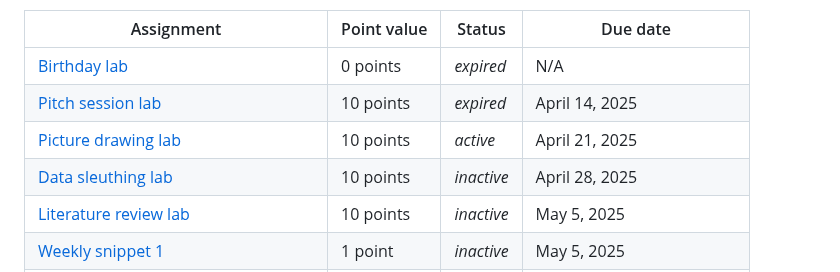
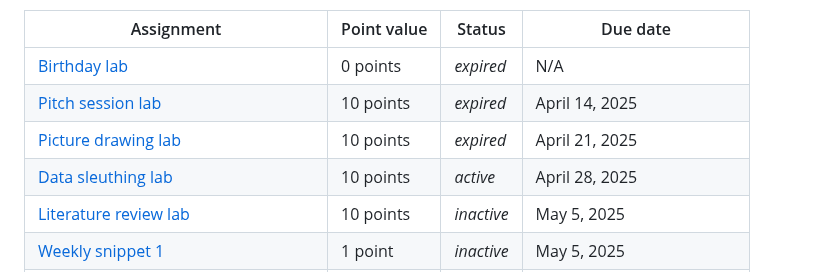
Before and after one commit to ContextLab/experimental-psychology, a Markdown page: README.md, the part around the change. Drawn GitHub-style.

Commit message:
expire picture lab, activate data sleuthing lab

```diff
--- a/README.md
+++ b/README.md
@@ -91,8 +91,8 @@ Note: Only assignments marked *active* are guaranteed to be in their final form-
 |------------|-------------|--------|----------|
 | [Birthday lab](https://github.com/ContextLab/experimental-psychology/blob/main/labs/birthday_lab.pdf) | 0 points | *expired* | N/A |
 | [Pitch session lab](https://github.com/ContextLab/experimental-psychology/blob/main/labs/pitch_session_lab.pdf) | 10 points | *expired* | April 14, 2025 |
-| [Picture drawing lab](https://github.com/ContextLab/experimental-psychology/blob/main/labs/picture_lab.pdf) | 10 points | *active* | April 21, 2025 |
-| [Data sleuthing lab](https://github.com/ContextLab/experimental-psychology/blob/main/labs/data_sleuthing_lab.pdf) | 10 points | *inactive* | April 28, 2025 |
+| [Picture drawing lab](https://github.com/ContextLab/experimental-psychology/blob/main/labs/picture_lab.pdf) | 10 points | *expired* | April 21, 2025 |
+| [Data sleuthing lab](https://github.com/ContextLab/experimental-psychology/blob/main/labs/data_sleuthing_lab.pdf) | 10 points | *active* | April 28, 2025 |
 | [Literature review lab](https://github.com/ContextLab/experimental-psychology/blob/main/labs/literature_lab.pdf) | 10 points | *inactive* | May 5, 2025 |
 | [Weekly snippet 1](https://github.com/ContextLab/experimental-psychology/blob/main/assignments/weekly_snippet.pdf) | 1 point | *inactive* | May 5, 2025 |
 | Review [CHPS training materials](https://github.com/ContextLab/experimental-psychology#human-subjects-research-materials) | 0 points | *inactive* | May 7, 2025 |
```
